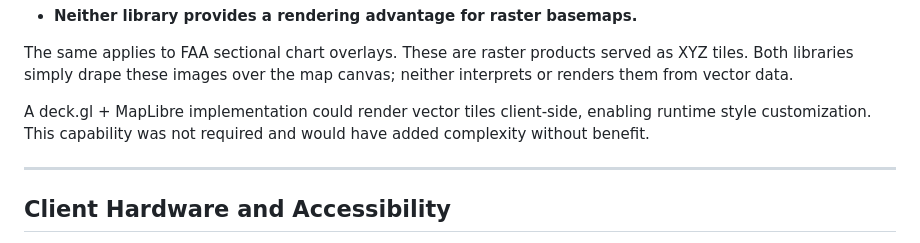
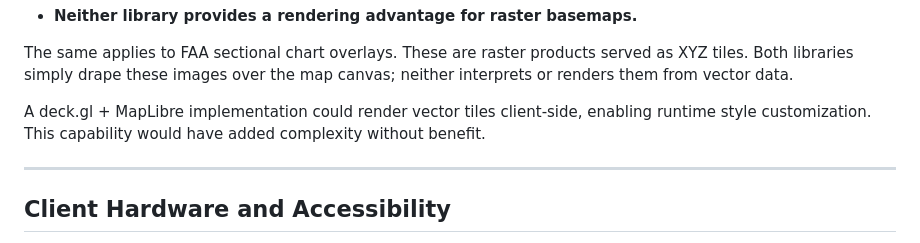
Before and after one commit to MichaelJEvan/CIS_568_Final_Project, a Markdown page: Leaflet vs deckGL.md, the part around the change. Drawn GitHub-style.

```diff
--- a/Leaflet vs deckGL.md
+++ b/Leaflet vs deckGL.md
@@ -44,7 +44,7 @@ Both libraries consume these identically—Leaflet via `L.tileLayer()`, deck.gl
 
 The same applies to FAA sectional chart overlays. These are raster products served as XYZ tiles. Both libraries simply drape these images over the map canvas; neither interprets or renders them from vector data.
 
-A deck.gl + MapLibre implementation could render vector tiles client-side, enabling runtime style customization. This capability was not required and would have added complexity without benefit.
+A deck.gl + MapLibre implementation could render vector tiles client-side, enabling runtime style customization. This capability would have added complexity without benefit.
 
 ---
 
```
